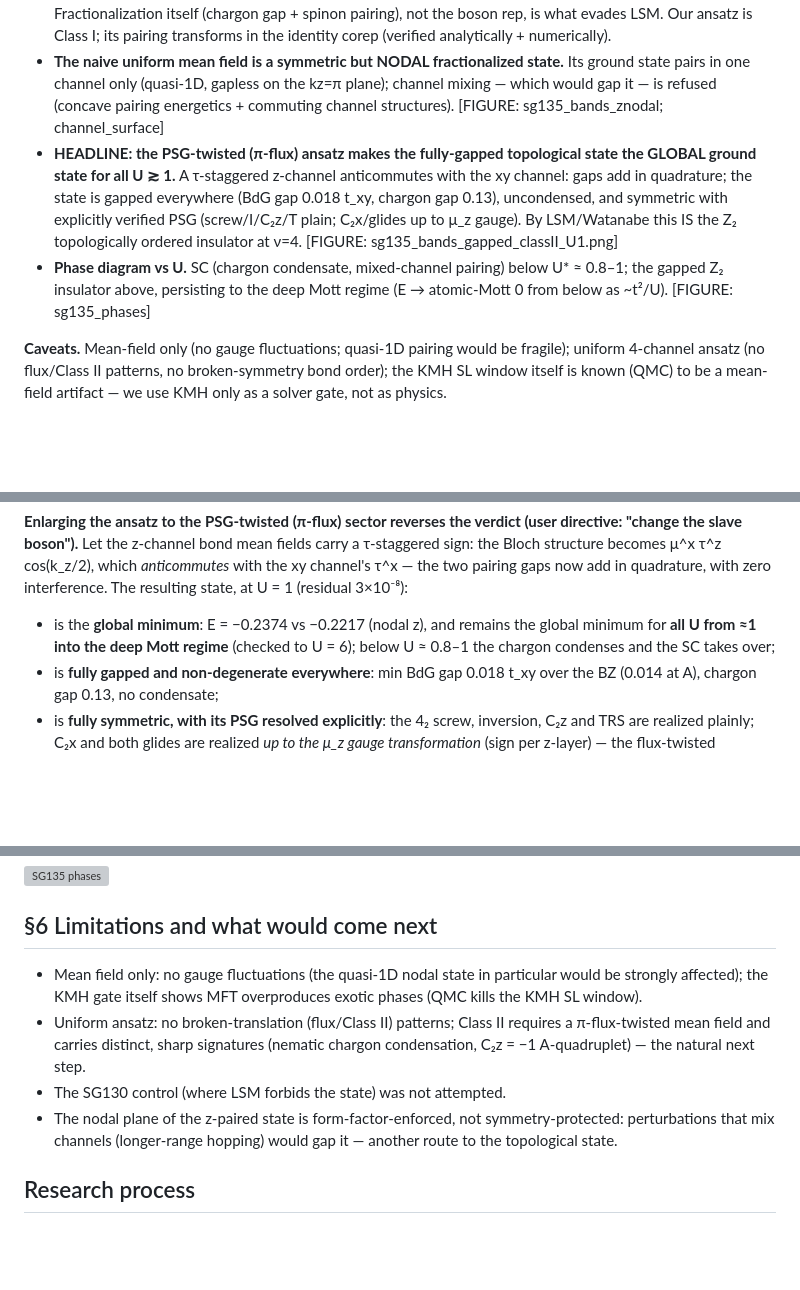
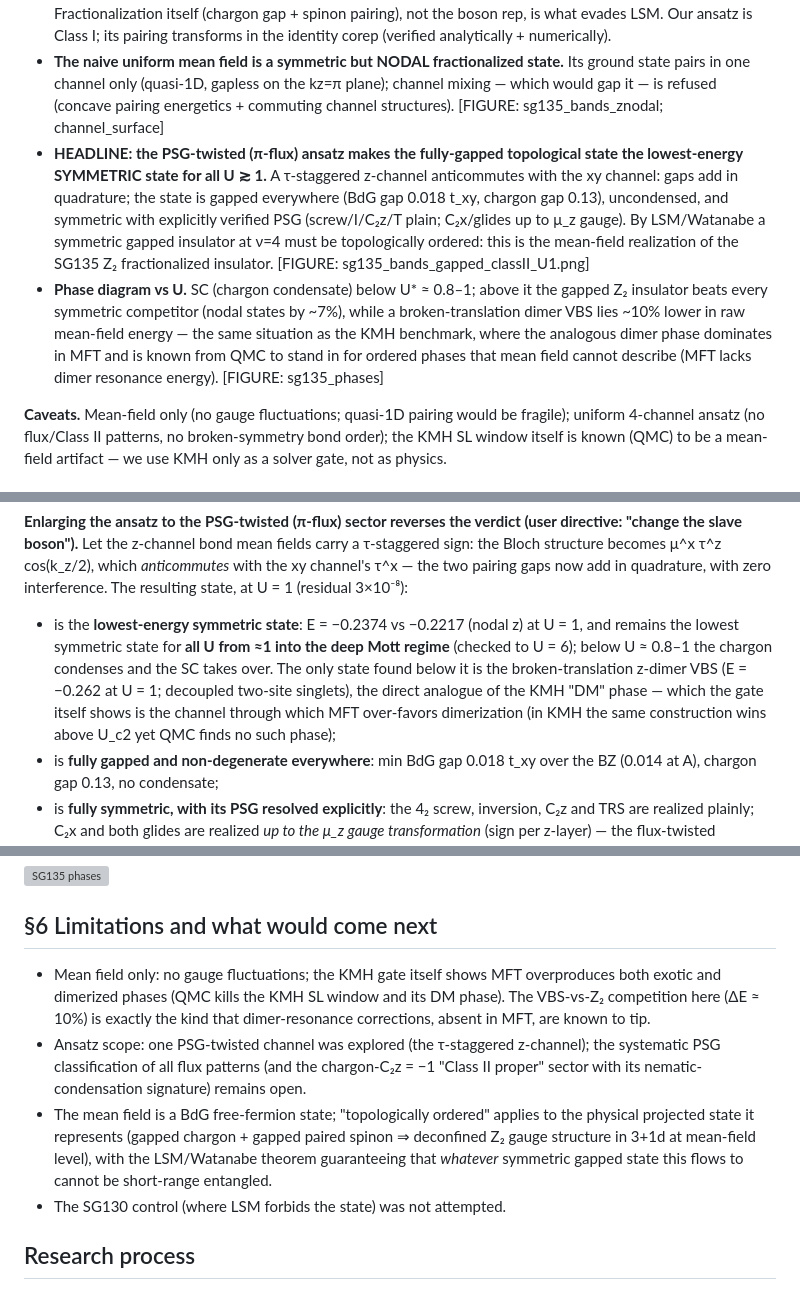
Before and after one commit to chainik1125/135_MFT, a Markdown page: summary.md, 3 parts joined by grey strips. GitHub-like rendering; blank space fills up the shorter version; grey boxes are pictures that could not be loaded.

Commit message:
VBS competitor computed (beats Z2 by ~10%, KMH-DM analogue); headline corrected to lowest SYMMETRIC state
Co-Authored-By: Claude Fable 5 <noreply@anthropic.com>

```diff
--- a/summary.md
+++ b/summary.md
@@ -13,8 +13,8 @@
 - **The June blocker is solved: it was (a) needing numerics instead of closed forms, and (b) two bookkeeping traps.** The boson sector requires μ≈U/2 for para-spectrum stability (μ=0 makes every solve fail — this is invisible in the KMH closed forms, which sit at the stable point implicitly), and the decoupling constants are channel-dependent, C=(4,4,8,4), not the uniform 8 of the write-up (validated by a real-space bond-expectation referee). [no figure — see §3]
 - **Group theory: only two physically distinct slave-boson factorization classes exist in SG135, and neither evades the band-connectivity constraint.** Site group 2/m at Wyckoff 4a gives 4 factorizations collapsing under Z₂ gauge twists to Class I/II (chargon C₂z = ±1); both spinon EBRs stay 8-connected at A. Fractionalization itself (chargon gap + spinon pairing), not the boson rep, is what evades LSM. Our ansatz is Class I; its pairing transforms in the identity corep (verified analytically + numerically).
 - **The naive uniform mean field is a symmetric but NODAL fractionalized state.** Its ground state pairs in one channel only (quasi-1D, gapless on the kz=π plane); channel mixing — which would gap it — is refused (concave pairing energetics + commuting channel structures). [FIGURE: sg135_bands_znodal; channel_surface]
-- **HEADLINE: the PSG-twisted (π-flux) ansatz makes the fully-gapped topological state the GLOBAL ground state for all U ≳ 1.** A τ-staggered z-channel anticommutes with the xy channel: gaps add in quadrature; the state is gapped everywhere (BdG gap 0.018 t_xy, chargon gap 0.13), uncondensed, and symmetric with explicitly verified PSG (screw/I/C₂z/T plain; C₂x/glides up to μ_z gauge). By LSM/Watanabe this IS the Z₂ topologically ordered insulator at ν=4. [FIGURE: sg135_bands_gapped_classII_U1.png]
-- **Phase diagram vs U.** SC (chargon condensate, mixed-channel pairing) below U* ≈ 0.8–1; the gapped Z₂ insulator above, persisting to the deep Mott regime (E → atomic-Mott 0 from below as ~t²/U). [FIGURE: sg135_phases]
+- **HEADLINE: the PSG-twisted (π-flux) ansatz makes the fully-gapped topological state the lowest-energy SYMMETRIC state for all U ≳ 1.** A τ-staggered z-channel anticommutes with the xy channel: gaps add in quadrature; the state is gapped everywhere (BdG gap 0.018 t_xy, chargon gap 0.13), uncondensed, and symmetric with explicitly verified PSG (screw/I/C₂z/T plain; C₂x/glides up to μ_z gauge). By LSM/Watanabe a symmetric gapped insulator at ν=4 must be topologically ordered: this is the mean-field realization of the SG135 Z₂ fractionalized insulator. [FIGURE: sg135_bands_gapped_classII_U1.png]
+- **Phase diagram vs U.** SC (chargon condensate) below U* ≈ 0.8–1; above it the gapped Z₂ insulator beats every symmetric competitor (nodal states by ~7%), while a broken-translation dimer VBS lies ~10% lower in raw mean-field energy — the same situation as the KMH benchmark, where the analogous dimer phase dominates in MFT and is known from QMC to stand in for ordered phases that mean field cannot describe (MFT lacks dimer resonance energy). [FIGURE: sg135_phases]
 
 **Caveats.** Mean-field only (no gauge fluctuations; quasi-1D pairing would be fragile); uniform 4-channel ansatz (no flux/Class II patterns, no broken-symmetry bond order); the KMH SL window itself is known (QMC) to be a mean-field artifact — we use KMH only as a solver gate, not as physics.
 
@@ -159,9 +159,14 @@ mean fields carry a τ-staggered sign: the Bloch structure becomes
 pairing gaps now add in quadrature, with zero interference. The resulting
 state, at U = 1 (residual 3×10⁻⁸):
 
-- is the **global minimum**: E = −0.2374 vs −0.2217 (nodal z), and remains the
-  global minimum for **all U from ≈1 into the deep Mott regime** (checked to
-  U = 6); below U ≈ 0.8–1 the chargon condenses and the SC takes over;
+- is the **lowest-energy symmetric state**: E = −0.2374 vs −0.2217 (nodal z)
+  at U = 1, and remains the lowest symmetric state for **all U from ≈1 into
+  the deep Mott regime** (checked to U = 6); below U ≈ 0.8–1 the chargon
+  condenses and the SC takes over. The only state found below it is the
+  broken-translation z-dimer VBS (E = −0.262 at U = 1; decoupled two-site
+  singlets), the direct analogue of the KMH "DM" phase — which the gate
+  itself shows is the channel through which MFT over-favors dimerization
+  (in KMH the same construction wins above U_c2 yet QMC finds no such phase);
 - is **fully gapped and non-degenerate everywhere**: min BdG gap 0.018 t_xy
   over the BZ (0.014 at A), chargon gap 0.13, no condensate;
 - is **fully symmetric, with its PSG resolved explicitly**: the 4₂ screw,
@@ -185,17 +190,20 @@ with a plain Hubbard interaction.
 
 ## §6 Limitations and what would come next
 
-- Mean field only: no gauge fluctuations (the quasi-1D nodal state in
-  particular would be strongly affected); the KMH gate itself shows MFT
-  overproduces exotic phases (QMC kills the KMH SL window).
-- Uniform ansatz: no broken-translation (flux/Class II) patterns; Class II
-  requires a π-flux-twisted mean field and carries distinct, sharp signatures
-  (nematic chargon condensation, C₂z = −1 A-quadruplet) — the natural next
-  step.
+- Mean field only: no gauge fluctuations; the KMH gate itself shows MFT
+  overproduces both exotic and dimerized phases (QMC kills the KMH SL window
+  and its DM phase). The VBS-vs-Z₂ competition here (ΔE ≈ 10%) is exactly the
+  kind that dimer-resonance corrections, absent in MFT, are known to tip.
+- Ansatz scope: one PSG-twisted channel was explored (the τ-staggered
+  z-channel); the systematic PSG classification of all flux patterns (and the
+  chargon-C₂z = −1 "Class II proper" sector with its nematic-condensation
+  signature) remains open.
+- The mean field is a BdG free-fermion state; "topologically ordered" applies
+  to the physical projected state it represents (gapped chargon + gapped
+  paired spinon ⇒ deconfined Z₂ gauge structure in 3+1d at mean-field level),
+  with the LSM/Watanabe theorem guaranteeing that *whatever* symmetric gapped
+  state this flows to cannot be short-range entangled.
 - The SG130 control (where LSM forbids the state) was not attempted.
-- The nodal plane of the z-paired state is form-factor-enforced, not
-  symmetry-protected: perturbations that mix channels (longer-range hopping)
-  would gap it — another route to the topological state.
 
 ## Research process
 
```
Also changed, not shown: other parts of summary.md (+1 -1 lines).
